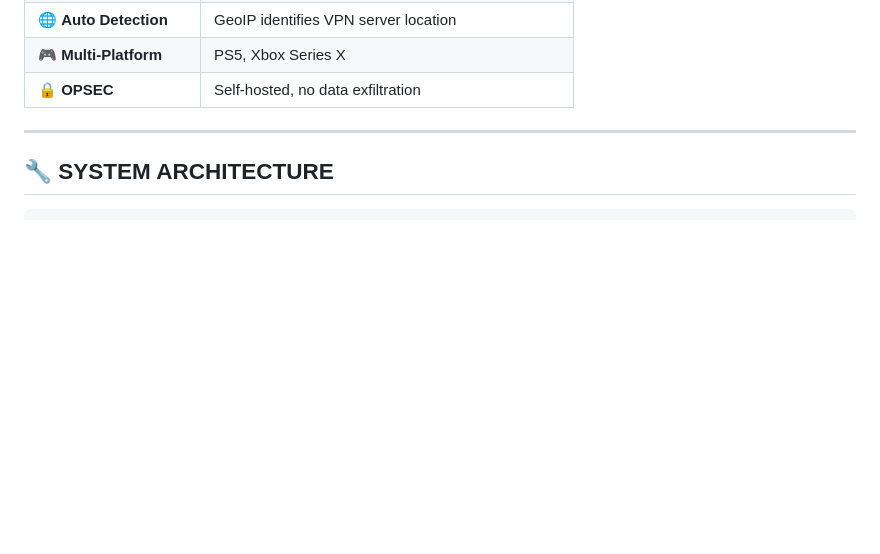
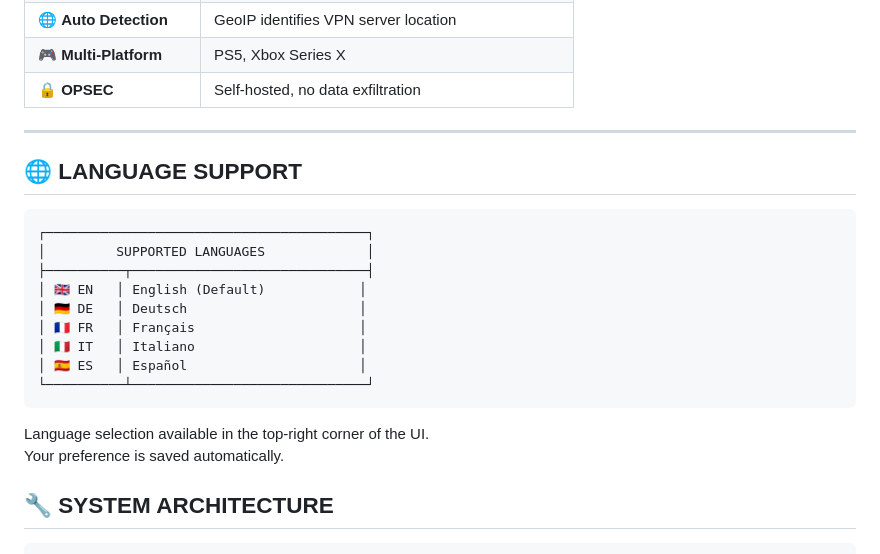
Before and after one commit to Smokimcpot/LobbyShift, a Markdown page: README.md, the part around the change. Rendered like a GitHub page; blank space fills up the shorter version.

````diff
--- a/README.md
+++ b/README.md
@@ -62,6 +62,22 @@ LobbyShift is a **self-hosted tactical VPN gateway** designed to intercept and r
 | 🔒 **OPSEC** | Self-hosted, no data exfiltration |
 
 ---
+
+## 🌐 LANGUAGE SUPPORT
+```
+┌─────────────────────────────────────────┐
+│         SUPPORTED LANGUAGES             │
+├──────────┬──────────────────────────────┤
+│ 🇬🇧 EN   │ English (Default)            │
+│ 🇩🇪 DE   │ Deutsch                      │
+│ 🇫🇷 FR   │ Français                     │
+│ 🇮🇹 IT   │ Italiano                     │
+│ 🇪🇸 ES   │ Español                      │
+└──────────┴──────────────────────────────┘
+```
+
+Language selection available in the top-right corner of the UI.
+Your preference is saved automatically.
 
 ## 🔧 SYSTEM ARCHITECTURE
 
````
Also changed, not shown: lobbyshift/README.md (deleted, +0 -457 lines).
